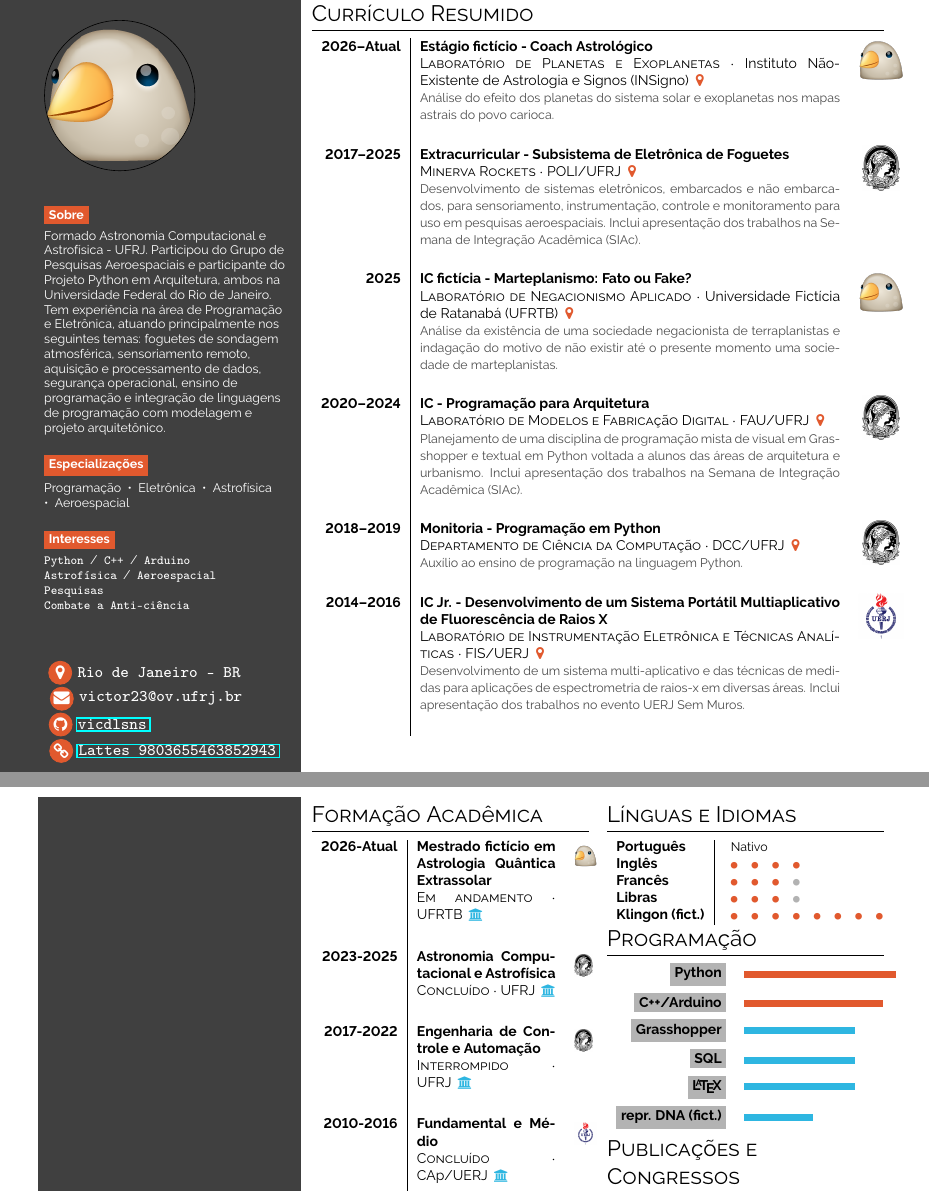
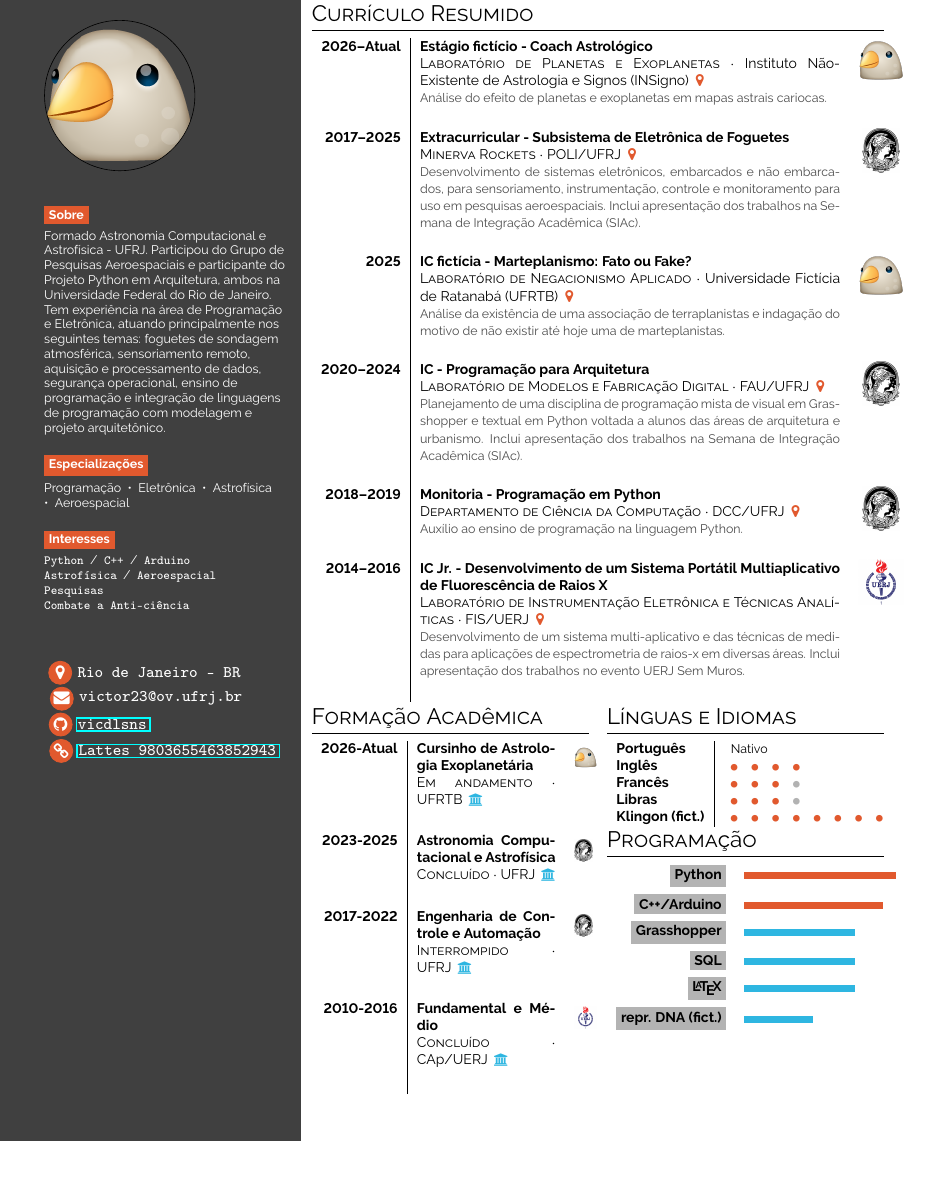
Before and after one commit to vicdlsns/curriculumMetcomp, a LaTeX document (main.tex): two parts of pages 1 and 2 of 2 before the commit and part of page 1 of 2 after it, the two joined at a grey line, cut so that both start at the same text, the shorter picture padded with empty space. Compiled offline with pdfLaTeX.

Commit message:
Page format adjust and summarizing

```diff
--- a/main.tex
+++ b/main.tex
@@ -101,11 +101,11 @@ Programação ~•~ Eletrônica ~•~ Astrofísica ~•~ Aeroespacial
 \section*{Currículo Resumido}
 
 \begin{tabular}{>{\bfseries}r | p{0.5\textwidth} c}
-     \cvevent{2026--Atual}{Estágio fictício - Coach Astrológico}{Laboratório de Planetas e Exoplanetas}{Instituto Não-Existente de Astrologia e Signos (INSigno) \color{cvred}}{Análise do efeito dos planetas do sistema solar e exoplanetas nos mapas astrais do povo carioca.
+     \cvevent{2026--Atual}{Estágio fictício - Coach Astrológico}{Laboratório de Planetas e Exoplanetas}{Instituto Não-Existente de Astrologia e Signos (INSigno) \color{cvred}}{Análise do efeito de planetas e exoplanetas em mapas astrais cariocas.
     }{bird.png} \\
     \cvevent{2017--2025}{Extracurricular - Subsistema de Eletrônica de Foguetes}{Minerva Rockets}{POLI/UFRJ \color{cvred}}{Desenvolvimento de sistemas eletrônicos, embarcados e não embarcados, para sensoriamento, instrumentação, controle e monitoramento para uso em pesquisas aeroespaciais. Inclui apresentação dos trabalhos na Semana de Integração Acadêmica (SIAc).
 }{ufrj.png} \\
-	\cvevent{2025}{IC fictícia - Marteplanismo: Fato ou Fake?}{Laboratório de Negacionismo Aplicado}{Universidade Fictícia de Ratanabá (UFRTB) \color{cvred}}{Análise da existência de uma sociedade negacionista de terraplanistas e indagação do motivo de não existir até o presente momento uma sociedade de marteplanistas.
+	\cvevent{2025}{IC fictícia - Marteplanismo: Fato ou Fake?}{Laboratório de Negacionismo Aplicado}{Universidade Fictícia de Ratanabá (UFRTB) \color{cvred}}{Análise da existência de uma associação de terraplanistas e indagação do motivo de não existir até hoje uma de marteplanistas.
 }{bird.png} \\
     \cvevent{2020--2024}{IC - Programação para Arquitetura}{Laboratório de Modelos e Fabricação Digital}{FAU/UFRJ \color{cvred}}{Planejamento de uma disciplina de programação mista de visual em Grasshopper e textual em Python voltada a alunos das áreas de arquitetura e urbanismo. Inclui apresentação dos trabalhos na Semana de Integração Acadêmica (SIAc).
 }{ufrj.png} \\
@@ -113,12 +113,12 @@ Programação ~•~ Eletrônica ~•~ Astrofísica ~•~ Aeroespacial
     \cvevent{2014--2016}{IC Jr. - Desenvolvimento de um Sistema Portátil Multiaplicativo de Fluorescência de Raios X}{Laboratório de Instrumentação Eletrônica e Técnicas Analíticas}{FIS/UERJ \color{cvred}}{Desenvolvimento de um sistema multi-aplicativo e das técnicas de medidas para aplicações de espectrometria de raios-x em diversas áreas. Inclui apresentação dos trabalhos no evento UERJ Sem Muros.
 }{uerj.png} \\
 \end{tabular}
+\hfill
 
 \begin{minipage}[t]{0.33\textwidth}
 	\section*{Formação Acadêmica}
 	\begin{tabular}{>{\bfseries}r | p{0.5\textwidth} l}
-    \cvdegree{2026-Atual}{Mestrado fictício em Astrologia Quântica Extrassolar}{Em andamento}{UFRTB\color{headerblue}}{}{bird.png} \\
+		\cvdegree{2026-Atual}{Cursinho de Astrologia Exoplanetária}{Em andamento}{UFRTB\color{headerblue}}{}{bird.png} \\
 		\cvdegree{2023-2025}{Astronomia Computacional e Astrofísica}{Concluído}{UFRJ\color{headerblue}}{}{ufrj.png} \\
 		\cvdegree{2017-2022}{Engenharia de Controle e Automação}{Interrompido}{UFRJ\color{headerblue}}{}{ufrj.png} \\
 		\cvdegree{2010-2016}{Fundamental e Médio}{Concluído}{CAp/UERJ\color{headerblue}}{}{uerj.png}
-\end{tabular}
@@ -152,4 +144,5 @@ Programação ~•~ Eletrônica ~•~ Astrofísica ~•~ Aeroespacial
 		\bg{skilllabelcolour}{iconcolour}{\LaTeX} & \barrule{0.4}{0.5em}{cvpurple} \\
 		\bg{skilllabelcolour}{iconcolour}{repr. DNA (fict.)} & \barrule{0.25}{0.5em}{cvpurple} \\
 	\end{tabular}
+\end{minipage}\hfill
 
```
Also changed, not shown: main.pdf, main.tex (25 more changed lines). Lines whose indentation alone changed are shown as unchanged.
